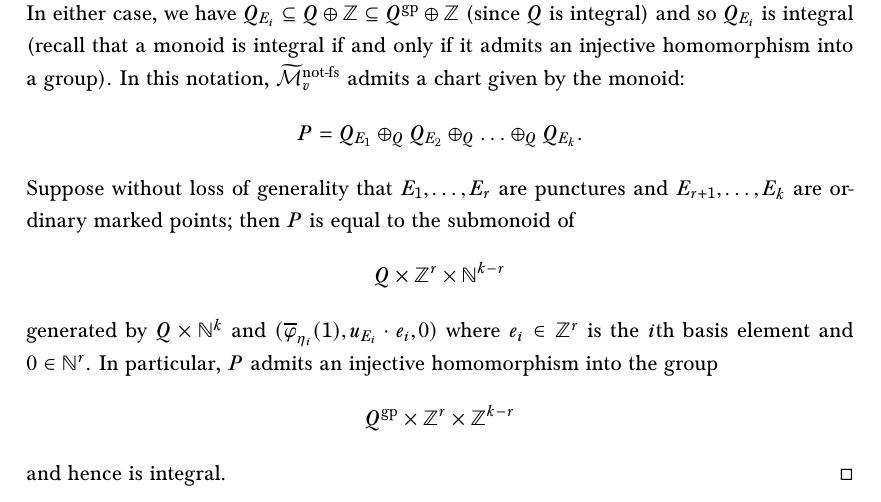
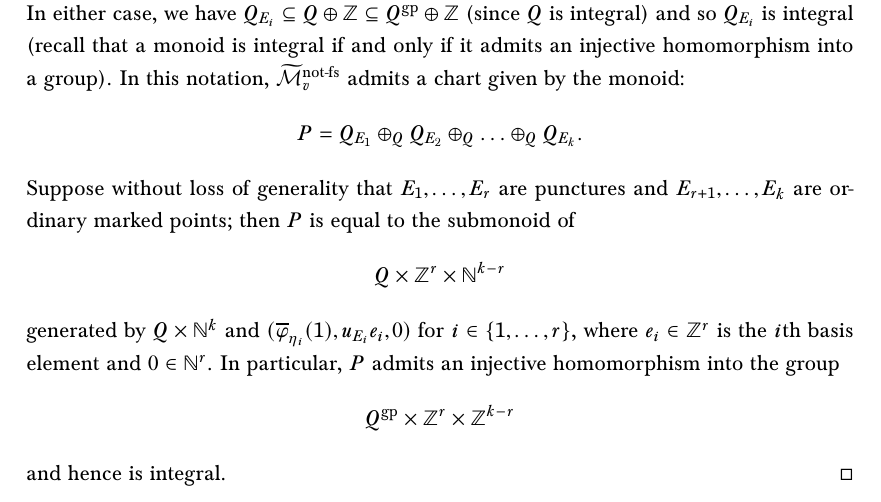
Before and after one commit to navidnabijou/Genus-One-Relative-Radially-Aligned-Maps, a LaTeX paper (GenusOneRelativeMaps.tex): part of page 16 of 36, cut so that both start at the same text. Compiled offline with pdfLaTeX.

Commit message:
minor changes

```diff
--- a/GenusOneRelativeMaps.tex
+++ b/GenusOneRelativeMaps.tex
@@ -690,7 +690,7 @@ Then $\widetilde\Mcal^{\operatorname{not-fs}}_v$ is integral (and consequently,
 \begin{equation*} P = Q_{E_1} \oplus_Q Q_{E_2} \oplus_Q \ldots \oplus_Q Q_{E_k}.\end{equation*}
 Suppose without loss of generality that $E_1,\ldots,E_r$ are punctures and $E_{r+1},\ldots,E_k$ are ordinary marked points; then $P$ is equal to the submonoid of
 \begin{equation*} Q \times \Z^r \times \N^{k-r} \end{equation*}
-generated by $Q \times \N^k$ and $(\ol\varphi_{\eta_i}(1),u_{E_i}\cdot e_i,0)$ where $e_i \in \Z^r$ is the $i$th basis element and $0 \in \N^r$. In particular, $P$ admits an injective homomorphism into the group
+generated by $Q \times \N^k$ and $(\ol\varphi_{\eta_i}(1),u_{E_i} e_i,0)$ for $i\in \{1,\ldots,r\}$, where $e_i \in \Z^r$ is the $i$th basis element and $0 \in \N^r$. In particular, $P$ admits an injective homomorphism into the group
 \begin{equation*} Q^{\gp} \times \Z^r \times \Z^{k-r} \end{equation*}
 and hence is integral.\end{proof}
 
```
Also changed, not shown: GenusOneRelativeMaps.pdf.
